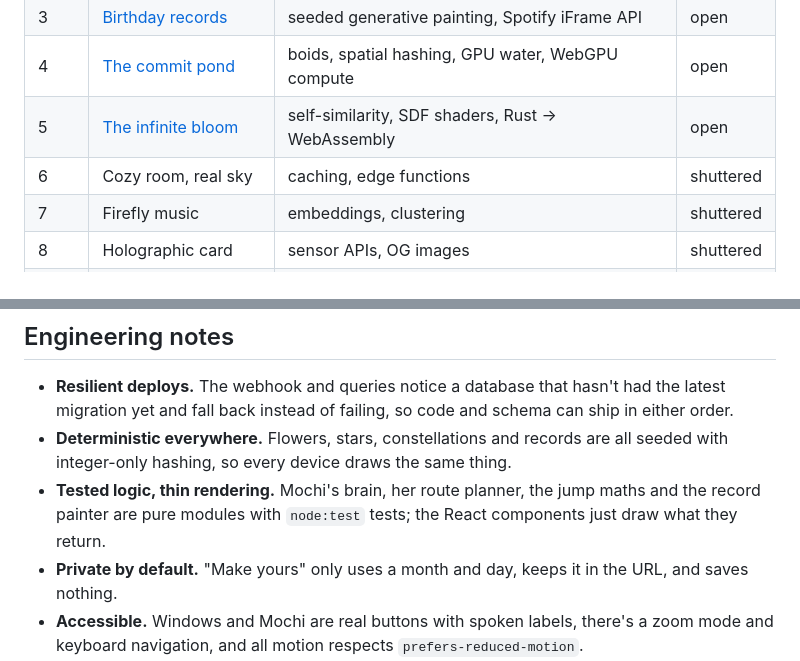
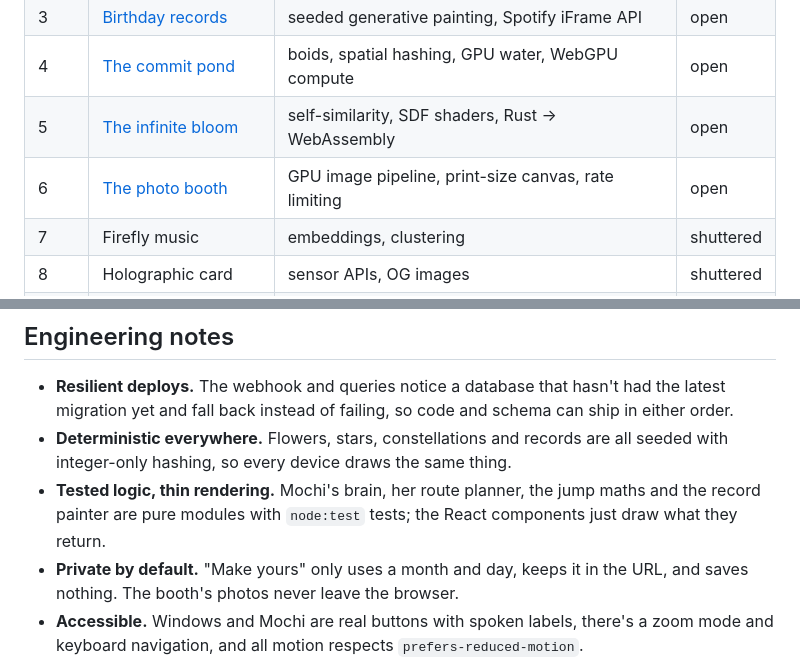
Before and after one commit to iivanhaj/advent-birthday, a Markdown page: README.md, 2 parts joined by grey strips. GitHub-like rendering.

```diff
--- a/README.md
+++ b/README.md
@@ -380,7 +442,7 @@ learn.
 | 3 | [Birthday records](https://advent-birthday-hng9.vercel.app/door/3) | seeded generative painting, Spotify iFrame API | open |
 | 4 | [The commit pond](https://advent-birthday-hng9.vercel.app/door/4) | boids, spatial hashing, GPU water, WebGPU compute | open |
 | 5 | [The infinite bloom](https://advent-birthday-hng9.vercel.app/door/5) | self-similarity, SDF shaders, Rust → WebAssembly | open |
-| 6 | Cozy room, real sky | caching, edge functions | shuttered |
+| 6 | [The photo booth](https://advent-birthday-hng9.vercel.app/door/6) | GPU image pipeline, print-size canvas, rate limiting | open |
 | 7 | Firefly music | embeddings, clustering | shuttered |
 | 8 | Holographic card | sensor APIs, OG images | shuttered |
 | 9 | Time-locked letter | applied cryptography | shuttered |
@@ -420,7 +482,7 @@ flowchart LR
   maths and the record painter are pure modules with `node:test` tests; the
   React components just draw what they return.
 - **Private by default.** "Make yours" only uses a month and day, keeps it in
-  the URL, and saves nothing.
+  the URL, and saves nothing. The booth's photos never leave the browser.
 - **Accessible.** Windows and Mochi are real buttons with spoken labels, there's
   a zoom mode and keyboard navigation, and all motion respects
   `prefers-reduced-motion`.
```
Also changed, not shown: other parts of README.md (+66 -1 lines), docs/animations/booth.gif (added), 1 other file.
